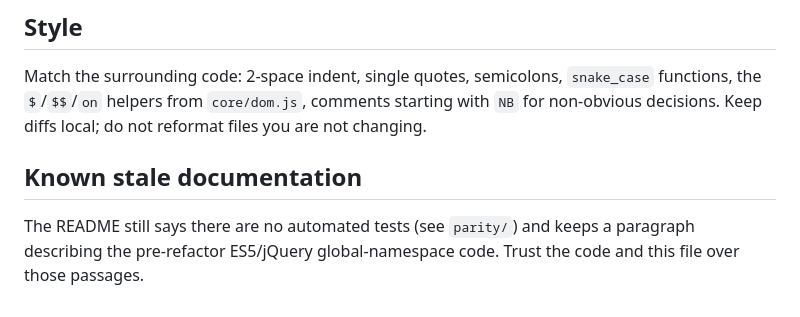
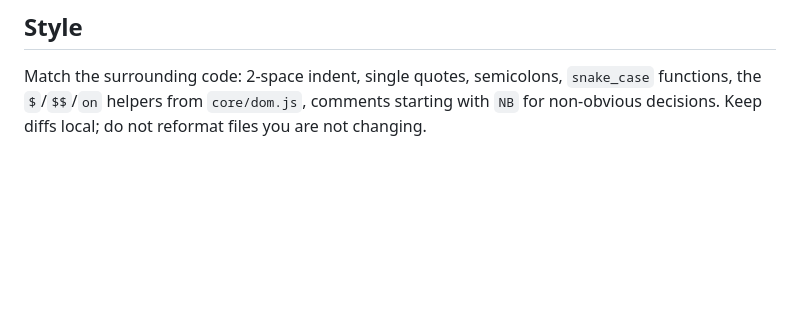
Before and after one commit to mpds-io/ermac, a Markdown page: AGENTS.md, the part around the change. Rendered like a GitHub page; blank space fills up the shorter version.

```diff
--- a/AGENTS.md
+++ b/AGENTS.md
@@ -159,9 +159,3 @@ Match the surrounding code: 2-space indent, single quotes, semicolons,
 `snake_case` functions, the `$`/`$$`/`on` helpers from `core/dom.js`, comments
 starting with `NB` for non-obvious decisions. Keep diffs local; do not
 reformat files you are not changing.
-
-## Known stale documentation
-
-The README still says there are no automated tests (see `parity/`) and keeps
-a paragraph describing the pre-refactor ES5/jQuery global-namespace code.
-Trust the code and this file over those passages.
```
Also changed, not shown: README.md (+9 -4 lines).
